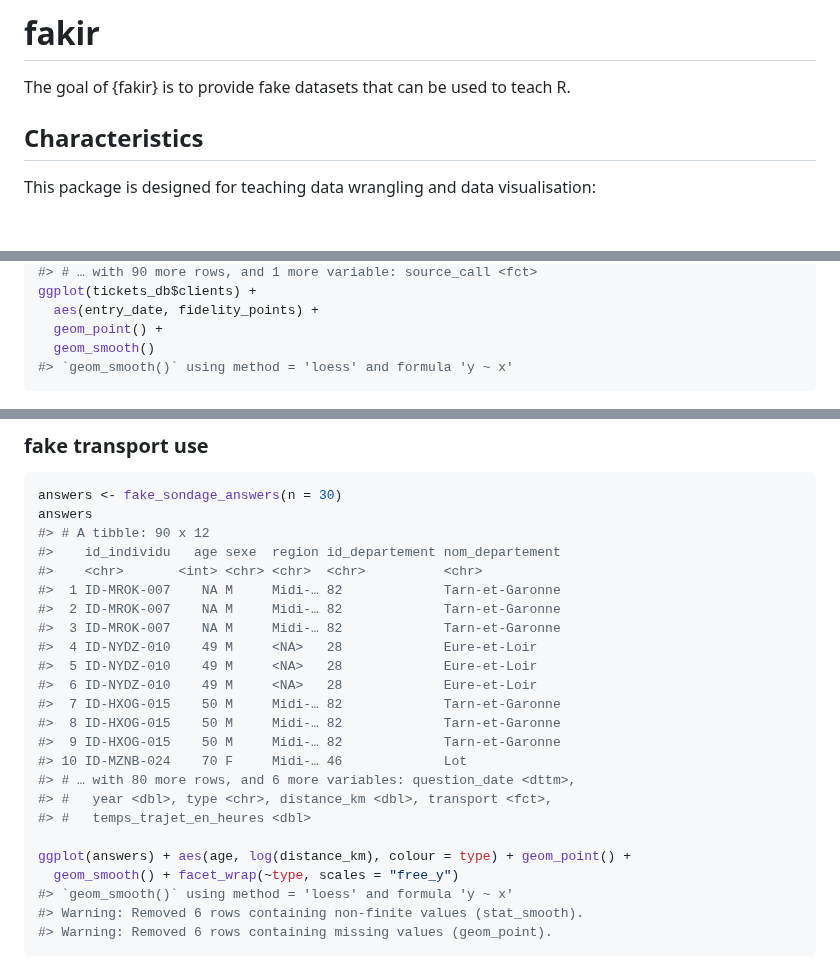
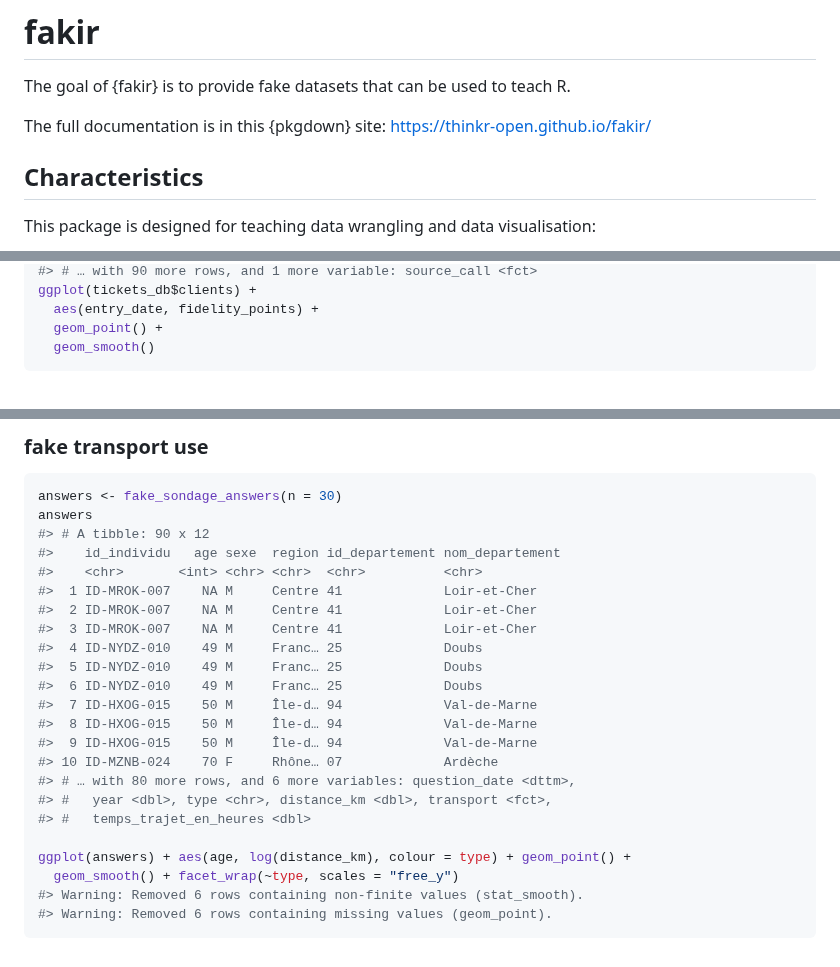
Before and after one commit to ThinkR-open/fakir, a Markdown page: README.md, 3 parts joined by grey strips. GitHub-like rendering; blank space fills up the shorter version.

````diff
--- a/README.md
+++ b/README.md
@@ -20,6 +20,9 @@ coverage](https://codecov.io/gh/ThinkR-open/fakir/branch/master/graph/badge.svg)
 
 The goal of {fakir} is to provide fake datasets that can be used to
 teach R.
+
+The full documentation is in this {pkgdown} site:
+<https://thinkr-open.github.io/fakir/>
 
 ## Characteristics
 
@@ -109,7 +112,6 @@ ggplot(tickets_db$clients) +
   aes(entry_date, fidelity_points) +
   geom_point() +
   geom_smooth()
-#> `geom_smooth()` using method = 'loess' and formula 'y ~ x'
 ```
 
 <img src="man/figures/README-unnamed-chunk-2-1.png" width="50%" style="display: block; margin: auto;" />
@@ -219,23 +221,22 @@ answers
 #> # A tibble: 90 x 12
 #>    id_individu   age sexe  region id_departement nom_departement
 #>    <chr>       <int> <chr> <chr>  <chr>          <chr>
-#>  1 ID-MROK-007    NA M     Midi-… 82             Tarn-et-Garonne
-#>  2 ID-MROK-007    NA M     Midi-… 82             Tarn-et-Garonne
-#>  3 ID-MROK-007    NA M     Midi-… 82             Tarn-et-Garonne
-#>  4 ID-NYDZ-010    49 M     <NA>   28             Eure-et-Loir
-#>  5 ID-NYDZ-010    49 M     <NA>   28             Eure-et-Loir
-#>  6 ID-NYDZ-010    49 M     <NA>   28             Eure-et-Loir
-#>  7 ID-HXOG-015    50 M     Midi-… 82             Tarn-et-Garonne
-#>  8 ID-HXOG-015    50 M     Midi-… 82             Tarn-et-Garonne
-#>  9 ID-HXOG-015    50 M     Midi-… 82             Tarn-et-Garonne
-#> 10 ID-MZNB-024    70 F     Midi-… 46             Lot
+#>  1 ID-MROK-007    NA M     Centre 41             Loir-et-Cher
+#>  2 ID-MROK-007    NA M     Centre 41             Loir-et-Cher
+#>  3 ID-MROK-007    NA M     Centre 41             Loir-et-Cher
+#>  4 ID-NYDZ-010    49 M     Franc… 25             Doubs
+#>  5 ID-NYDZ-010    49 M     Franc… 25             Doubs
+#>  6 ID-NYDZ-010    49 M     Franc… 25             Doubs
+#>  7 ID-HXOG-015    50 M     Île-d… 94             Val-de-Marne
+#>  8 ID-HXOG-015    50 M     Île-d… 94             Val-de-Marne
+#>  9 ID-HXOG-015    50 M     Île-d… 94             Val-de-Marne
+#> 10 ID-MZNB-024    70 F     Rhône… 07             Ardèche
 #> # … with 80 more rows, and 6 more variables: question_date <dttm>,
 #> #   year <dbl>, type <chr>, distance_km <dbl>, transport <fct>,
 #> #   temps_trajet_en_heures <dbl>
 
 ggplot(answers) + aes(age, log(distance_km), colour = type) + geom_point() +
   geom_smooth() + facet_wrap(~type, scales = "free_y")
-#> `geom_smooth()` using method = 'loess' and formula 'y ~ x'
 #> Warning: Removed 6 rows containing non-finite values (stat_smooth).
 #> Warning: Removed 6 rows containing missing values (geom_point).
 ```
````
Also changed, not shown: other parts of README.md (+40 -40 lines), man/figures/README-unnamed-chunk-2-1.png, 3 other files.
